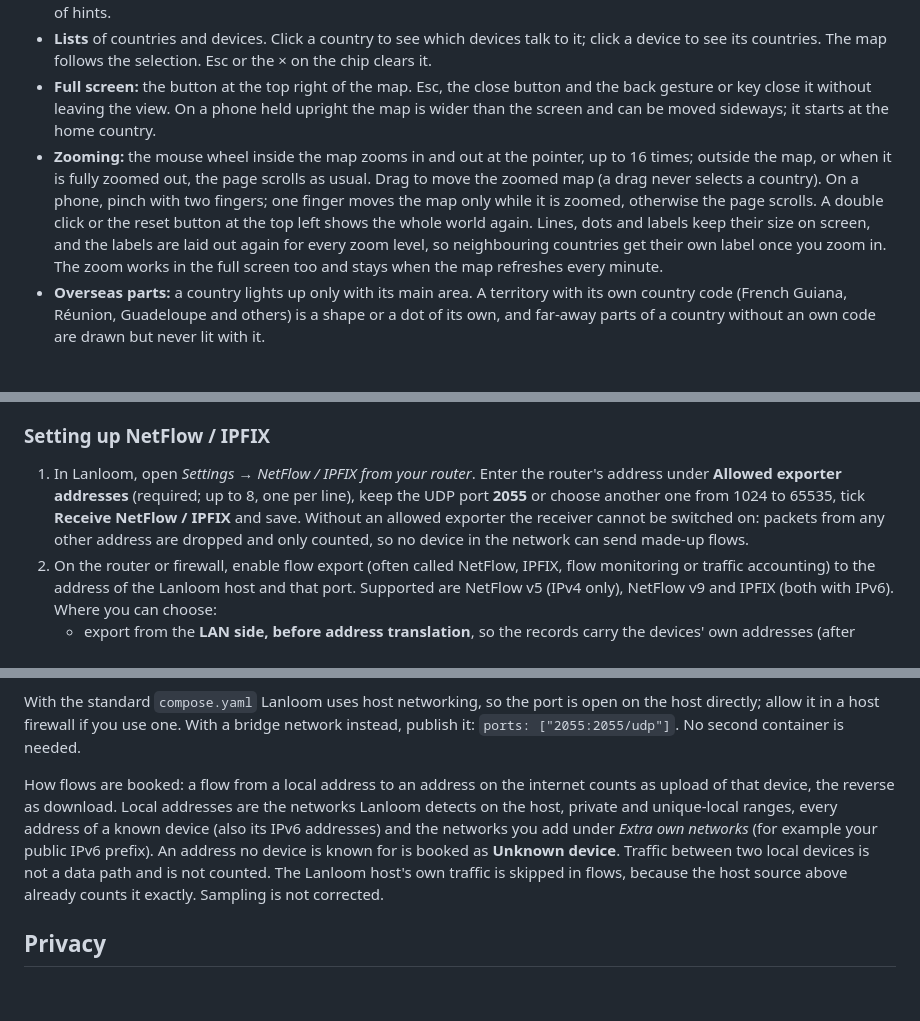
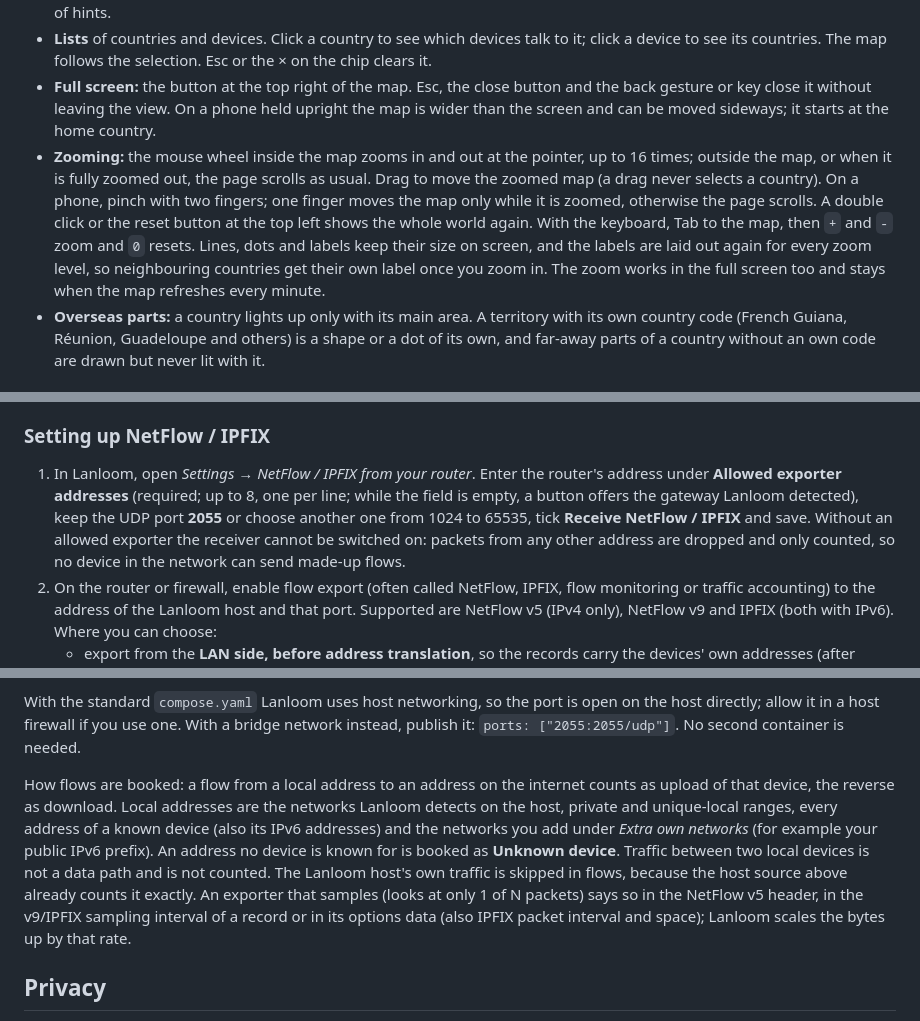
Before and after one commit to robeertm/lanloom, a Markdown page: docs/DATA-PATHS.md, 3 parts joined by grey strips. Drawn GitHub-style; blank space fills up the shorter version.

```diff
--- a/docs/DATA-PATHS.md
+++ b/docs/DATA-PATHS.md
@@ -9,7 +9,7 @@ The **Data paths** tab shows where the devices of your network send data on the
 - **Key figures:** data exchanged with the internet, number of countries, share outside the EU, number of devices, number of hints.
 - **Lists** of countries and devices. Click a country to see which devices talk to it; click a device to see its countries. The map follows the selection. Esc or the × on the chip clears it.
 - **Full screen:** the button at the top right of the map. Esc, the close button and the back gesture or key close it without leaving the view. On a phone held upright the map is wider than the screen and can be moved sideways; it starts at the home country.
-- **Zooming:** the mouse wheel inside the map zooms in and out at the pointer, up to 16 times; outside the map, or when it is fully zoomed out, the page scrolls as usual. Drag to move the zoomed map (a drag never selects a country). On a phone, pinch with two fingers; one finger moves the map only while it is zoomed, otherwise the page scrolls. A double click or the reset button at the top left shows the whole world again. Lines, dots and labels keep their size on screen, and the labels are laid out again for every zoom level, so neighbouring countries get their own label once you zoom in. The zoom works in the full screen too and stays when the map refreshes every minute.
+- **Zooming:** the mouse wheel inside the map zooms in and out at the pointer, up to 16 times; outside the map, or when it is fully zoomed out, the page scrolls as usual. Drag to move the zoomed map (a drag never selects a country). On a phone, pinch with two fingers; one finger moves the map only while it is zoomed, otherwise the page scrolls. A double click or the reset button at the top left shows the whole world again. With the keyboard, Tab to the map, then `+` and `-` zoom and `0` resets. Lines, dots and labels keep their size on screen, and the labels are laid out again for every zoom level, so neighbouring countries get their own label once you zoom in. The zoom works in the full screen too and stays when the map refreshes every minute.
 - **Overseas parts:** a country lights up only with its main area. A territory with its own country code (French Guiana, Réunion, Guadeloupe and others) is a shape or a dot of its own, and far-away parts of a country without an own code are drawn but never lit with it.
 
 ## What is counted where
@@ -43,7 +43,7 @@ The footer of the view names the source of the numbers.
 
 ### Setting up NetFlow / IPFIX
 
-1. In Lanloom, open *Settings → NetFlow / IPFIX from your router*. Enter the router's address under **Allowed exporter addresses** (required; up to 8, one per line), keep the UDP port **2055** or choose another one from 1024 to 65535, tick **Receive NetFlow / IPFIX** and save. Without an allowed exporter the receiver cannot be switched on: packets from any other address are dropped and only counted, so no device in the network can send made-up flows.
+1. In Lanloom, open *Settings → NetFlow / IPFIX from your router*. Enter the router's address under **Allowed exporter addresses** (required; up to 8, one per line; while the field is empty, a button offers the gateway Lanloom detected), keep the UDP port **2055** or choose another one from 1024 to 65535, tick **Receive NetFlow / IPFIX** and save. Without an allowed exporter the receiver cannot be switched on: packets from any other address are dropped and only counted, so no device in the network can send made-up flows.
 2. On the router or firewall, enable flow export (often called NetFlow, IPFIX, flow monitoring or traffic accounting) to the address of the Lanloom host and that port. Supported are NetFlow v5 (IPv4 only), NetFlow v9 and IPFIX (both with IPv6). Where you can choose:
    - export from the **LAN side, before address translation**, so the records carry the devices' own addresses (after translation every device looks like the router);
    - set the **active timeout** to about 60 seconds. Most routers send a flow only when the connection ends or the active timeout runs out, so without it a long download or a video stream shows up late and in one piece;
@@ -52,7 +52,7 @@ The footer of the view names the source of the numbers.
 
 With the standard `compose.yaml` Lanloom uses host networking, so the port is open on the host directly; allow it in a host firewall if you use one. With a bridge network instead, publish it: `ports: ["2055:2055/udp"]`. No second container is needed.
 
-How flows are booked: a flow from a local address to an address on the internet counts as upload of that device, the reverse as download. Local addresses are the networks Lanloom detects on the host, private and unique-local ranges, every address of a known device (also its IPv6 addresses) and the networks you add under *Extra own networks* (for example your public IPv6 prefix). An address no device is known for is booked as **Unknown device**. Traffic between two local devices is not a data path and is not counted. The Lanloom host's own traffic is skipped in flows, because the host source above already counts it exactly. Sampling is not corrected.
+How flows are booked: a flow from a local address to an address on the internet counts as upload of that device, the reverse as download. Local addresses are the networks Lanloom detects on the host, private and unique-local ranges, every address of a known device (also its IPv6 addresses) and the networks you add under *Extra own networks* (for example your public IPv6 prefix). An address no device is known for is booked as **Unknown device**. Traffic between two local devices is not a data path and is not counted. The Lanloom host's own traffic is skipped in flows, because the host source above already counts it exactly. An exporter that samples (looks at only 1 of N packets) says so in the NetFlow v5 header, in the v9/IPFIX sampling interval of a record or in its options data (also IPFIX packet interval and space); Lanloom scales the bytes up by that rate.
 
 ## Privacy
 
```
Also changed, not shown: CHANGELOG.md (+7 -0 lines), docs/screenshots/paths-full-dark.png, docs/screenshots/paths-light.png, docs/screenshots/paths-lists-light.png, docs/screenshots/paths-zoom-dark.png, docs/screenshots/phone-paths-full.png, docs/screenshots/phone-paths.png, 7 other files.
